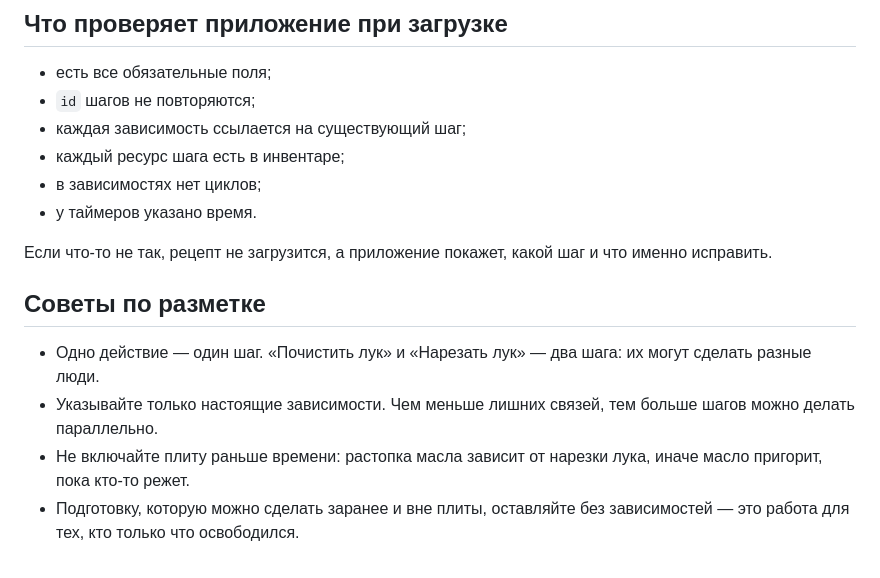
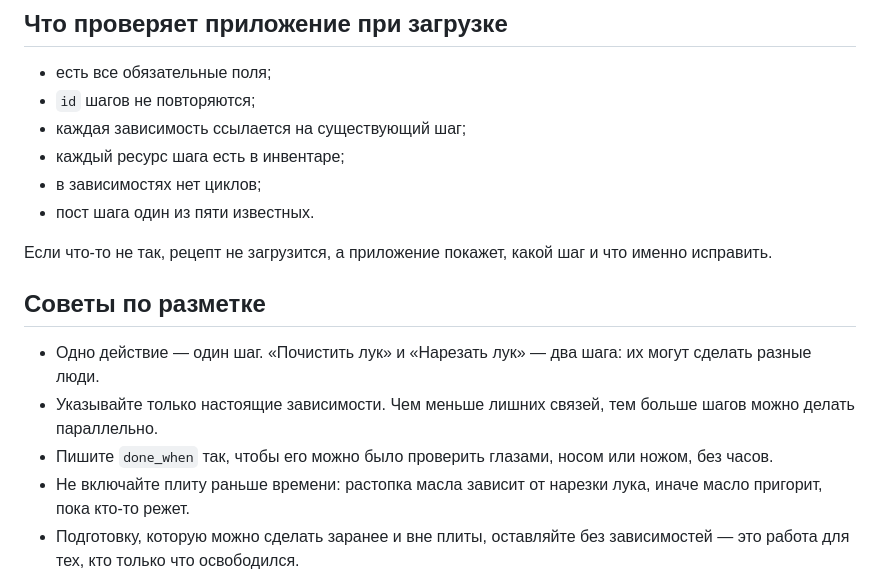
Before and after one commit to romanglebov/gotovim-vmeste, a Markdown page: docs/RECIPE_FORMAT.md, the part around one of its changes. Rendered like a GitHub page.

```diff
--- a/docs/RECIPE_FORMAT.md
+++ b/docs/RECIPE_FORMAT.md
@@ -107,7 +109,7 @@
 - каждая зависимость ссылается на существующий шаг;
 - каждый ресурс шага есть в инвентаре;
 - в зависимостях нет циклов;
-- у таймеров указано время.
+- пост шага один из пяти известных.
 
 Если что-то не так, рецепт не загрузится, а приложение покажет, какой шаг и что именно исправить.
 
@@ -115,5 +117,6 @@
 
 - Одно действие — один шаг. «Почистить лук» и «Нарезать лук» — два шага: их могут сделать разные люди.
 - Указывайте только настоящие зависимости. Чем меньше лишних связей, тем больше шагов можно делать параллельно.
+- Пишите `done_when` так, чтобы его можно было проверить глазами, носом или ножом, без часов.
 - Не включайте плиту раньше времени: растопка масла зависит от нарезки лука, иначе масло пригорит, пока кто-то режет.
 - Подготовку, которую можно сделать заранее и вне плиты, оставляйте без зависимостей — это работа для тех, кто только что освободился.
```
Also changed, not shown: other parts of docs/RECIPE_FORMAT.md (+20 -18 lines).
